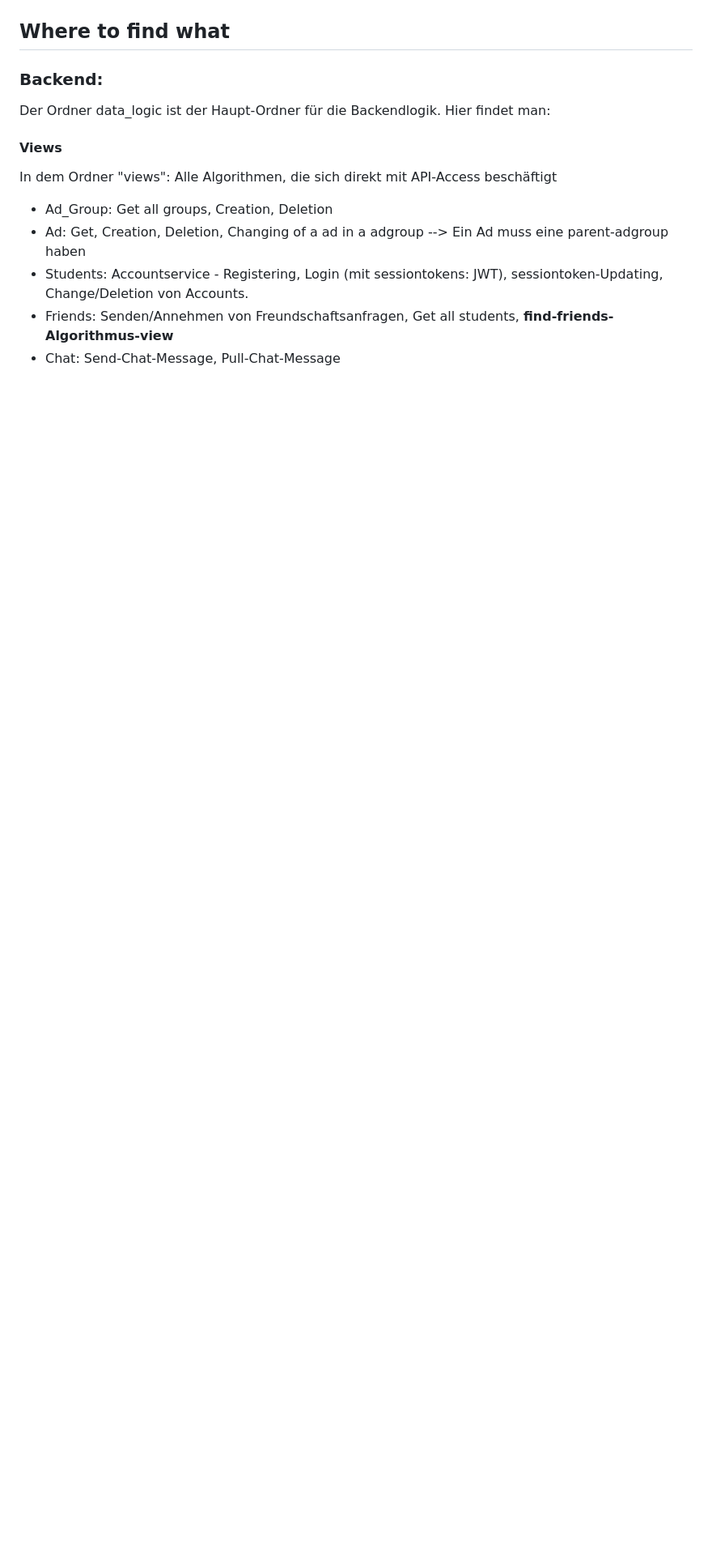
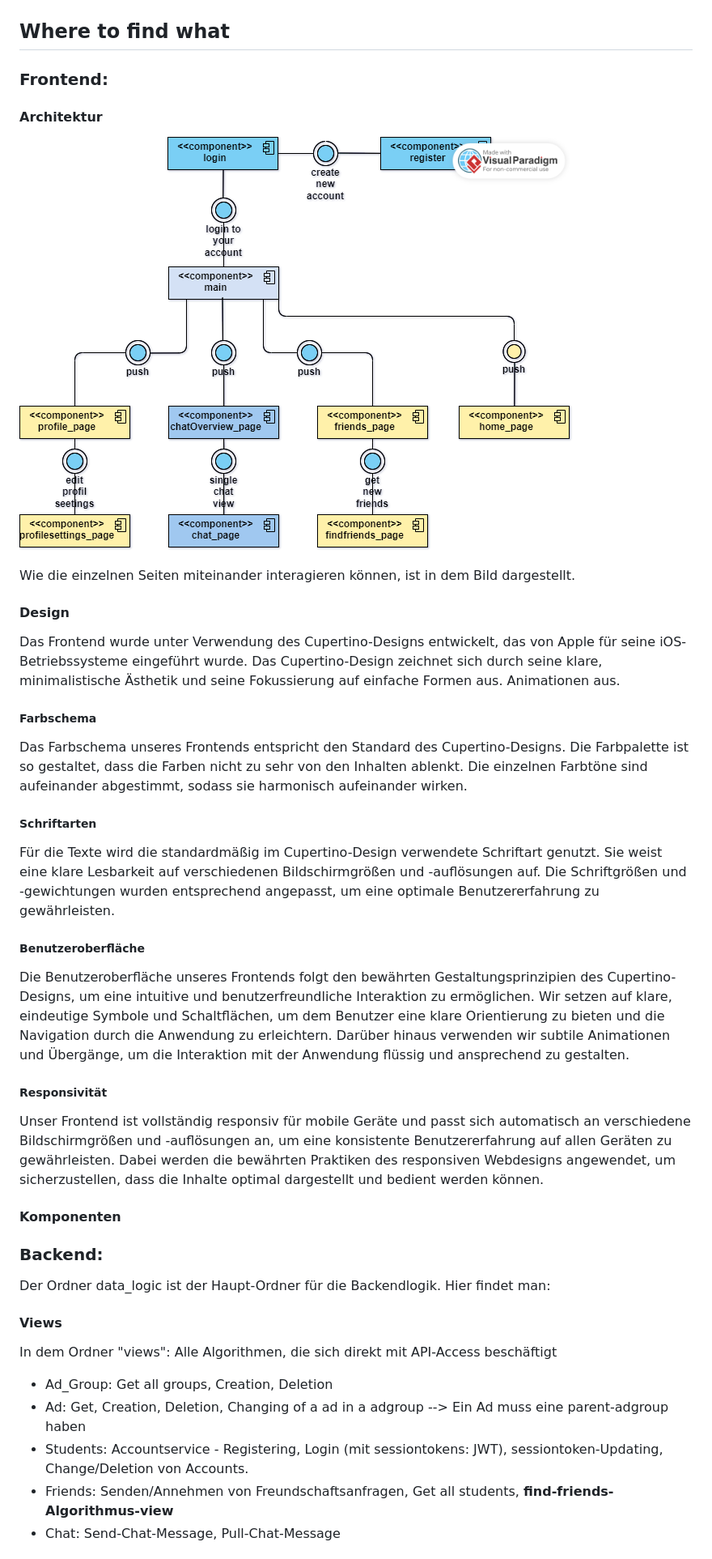
Before and after one commit to sk1ldpadde/OMNISTUDYIN, a Markdown page: README.md, the part around the change. Shown: that part at 81% size. GitHub-like rendering; pictures changed too: Docs/Images/component_diagramm_frontend.png (added); blank space fills up the shorter version.

```diff
--- a/README.md
+++ b/README.md
@@ -228,6 +228,49 @@ Es wäre also vielleicht besser gewesen einfach den Developern einzelne Features
 
 ## Where to find what
 
+### Frontend:
+
+#### Architektur
+
+![OMNISTUDYIN Logo](./Docs/Images/component_diagramm_frontend.png)
+
+Wie die einzelnen Seiten miteinander interagieren können, ist in dem Bild dargestellt.
+
+#### Design
+
+Das Frontend wurde unter Verwendung des Cupertino-Designs entwickelt, das von Apple für seine iOS-Betriebssysteme eingeführt wurde.
+Das Cupertino-Design zeichnet sich durch seine klare, minimalistische Ästhetik und seine Fokussierung auf einfache Formen aus.
+Animationen aus.
+
+##### Farbschema
+
+Das Farbschema unseres Frontends entspricht den Standard des Cupertino-Designs. Die Farbpalette ist so gestaltet,
+dass die Farben nicht zu sehr von den Inhalten ablenkt. Die einzelnen Farbtöne sind aufeinander abgestimmt, sodass sie
+harmonisch aufeinander wirken.
+
+##### Schriftarten
+
+Für die Texte wird die standardmäßig im Cupertino-Design verwendete Schriftart genutzt. Sie weist eine klare
+Lesbarkeit auf verschiedenen Bildschirmgrößen und -auflösungen auf. Die Schriftgrößen und -gewichtungen wurden entsprechend
+angepasst, um eine optimale Benutzererfahrung zu gewährleisten.
+
+##### Benutzeroberfläche
+
+Die Benutzeroberfläche unseres Frontends folgt den bewährten Gestaltungsprinzipien des Cupertino-Designs,
+um eine intuitive und benutzerfreundliche Interaktion zu ermöglichen. Wir setzen auf klare, eindeutige Symbole und Schaltflächen,
+um dem Benutzer eine klare Orientierung zu bieten und die Navigation durch die Anwendung zu erleichtern.
+Darüber hinaus verwenden wir subtile Animationen und Übergänge, um die Interaktion mit der Anwendung flüssig und ansprechend zu
+gestalten.
+
+##### Responsivität
+Unser Frontend ist vollständig responsiv für mobile Geräte und passt sich automatisch an verschiedene Bildschirmgrößen und -auflösungen an,
+um eine konsistente Benutzererfahrung auf allen Geräten zu gewährleisten. Dabei werden die bewährten Praktiken des responsiven
+Webdesigns angewendet, um sicherzustellen, dass die Inhalte optimal dargestellt und bedient werden können.
+
+#### Komponenten
+
+
+
 ### Backend:
 
 Der Ordner data_logic ist der Haupt-Ordner für die Backendlogik.
```
Also changed, not shown: omnistudin_flutter/README.md (deleted, +0 -16 lines).
